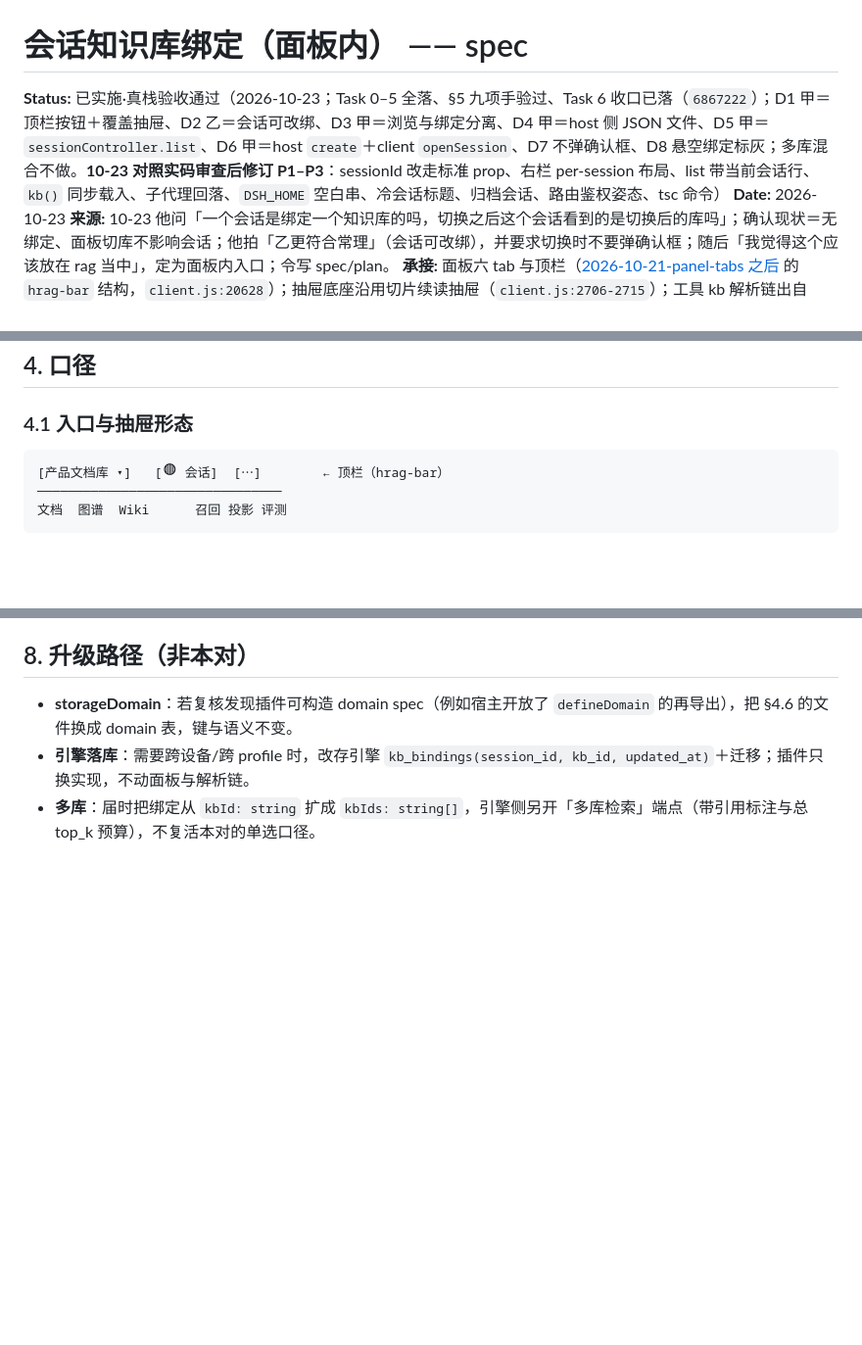
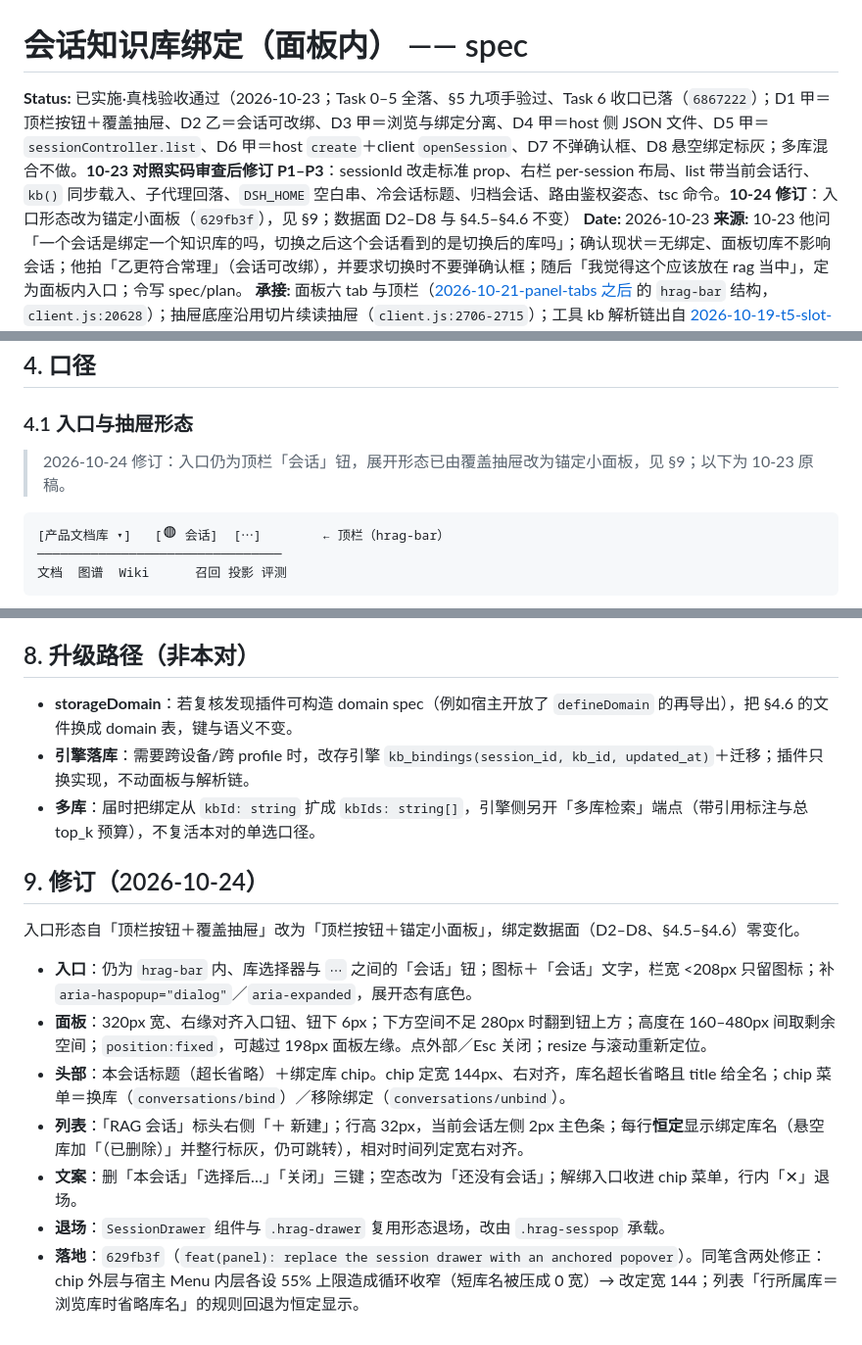
Before and after one commit to chenzhiya77/dsh-harness-rag, a Markdown page: docs/specs/2026-10-23-conversation-binding-spec.md, 3 parts joined by grey strips. Shown at 98% size. GitHub-like rendering; blank space fills up the shorter version.

Commit message:
docs(panel): record the anchored popover revision

````diff
--- a/docs/specs/2026-10-23-conversation-binding-spec.md
+++ b/docs/specs/2026-10-23-conversation-binding-spec.md
@@ -1,6 +1,6 @@
 # 会话知识库绑定（面板内） —— spec
 
-**Status:** 已实施·真栈验收通过（2026-10-23；Task 0–5 全落、§5 九项手验过、Task 6 收口已落（`6867222`）；D1 甲＝顶栏按钮＋覆盖抽屉、D2 乙＝会话可改绑、D3 甲＝浏览与绑定分离、D4 甲＝host 侧 JSON 文件、D5 甲＝`sessionController.list`、D6 甲＝host `create`＋client `openSession`、D7 不弹确认框、D8 悬空绑定标灰；多库混合不做。**10-23 对照实码审查后修订 P1–P3**：sessionId 改走标准 prop、右栏 per-session 布局、list 带当前会话行、`kb()` 同步载入、子代理回落、`DSH_HOME` 空白串、冷会话标题、归档会话、路由鉴权姿态、tsc 命令）
+**Status:** 已实施·真栈验收通过（2026-10-23；Task 0–5 全落、§5 九项手验过、Task 6 收口已落（`6867222`）；D1 甲＝顶栏按钮＋覆盖抽屉、D2 乙＝会话可改绑、D3 甲＝浏览与绑定分离、D4 甲＝host 侧 JSON 文件、D5 甲＝`sessionController.list`、D6 甲＝host `create`＋client `openSession`、D7 不弹确认框、D8 悬空绑定标灰；多库混合不做。**10-23 对照实码审查后修订 P1–P3**：sessionId 改走标准 prop、右栏 per-session 布局、list 带当前会话行、`kb()` 同步载入、子代理回落、`DSH_HOME` 空白串、冷会话标题、归档会话、路由鉴权姿态、tsc 命令。**10-24 修订**：入口形态改为锚定小面板（`629fb3f`），见 §9；数据面 D2–D8 与 §4.5–§4.6 不变）
 **Date:** 2026-10-23
 **来源:** 10-23 他问「一个会话是绑定一个知识库的吗，切换之后这个会话看到的是切换后的库吗」；确认现状＝无绑定、面板切库不影响会话；他拍「乙更符合常理」（会话可改绑），并要求切换时不要弹确认框；随后「我觉得这个应该放在 rag 当中」，定为面板内入口；令写 spec/plan。
 **承接:** 面板六 tab 与顶栏（[2026-10-21-panel-tabs 之后](../plans/2026-10-21-dsh-model-proxy-plan.md) 的 `hrag-bar` 结构，`client.js:20628`）；抽屉底座沿用切片续读抽屉（`client.js:2706-2715`）；工具 kb 解析链出自 [2026-10-19-t5-slot-contract-spec.md](2026-10-19-t5-slot-contract-spec.md) D4（`src/tools.ts:59-70`）；宿主会话 API 取证见下方 §2.3。
@@ -100,6 +100,8 @@
 ## 4. 口径
 
 ### 4.1 入口与抽屉形态
+
+> 2026-10-24 修订：入口仍为顶栏「会话」钮，展开形态已由覆盖抽屉改为锚定小面板，见 §9；以下为 10-23 原稿。
 
 ```text
 [产品文档库 ▾]   [◍ 会话]  [⋯]        ← 顶栏（hrag-bar）
@@ -218,3 +220,15 @@ kb_id（参数） > 会话绑定（exec.agent.session.id）> config.defaultKbId
 - **storageDomain**：若复核发现插件可构造 domain spec（例如宿主开放了 `defineDomain` 的再导出），把 §4.6 的文件换成 domain 表，键与语义不变。
 - **引擎落库**：需要跨设备/跨 profile 时，改存引擎 `kb_bindings(session_id, kb_id, updated_at)`＋迁移；插件只换实现，不动面板与解析链。
 - **多库**：届时把绑定从 `kbId: string` 扩成 `kbIds: string[]`，引擎侧另开「多库检索」端点（带引用标注与总 top_k 预算），不复活本对的单选口径。
+
+## 9. 修订（2026-10-24）
+
+入口形态自「顶栏按钮＋覆盖抽屉」改为「顶栏按钮＋锚定小面板」，绑定数据面（D2–D8、§4.5–§4.6）零变化。
+
+- **入口**：仍为 `hrag-bar` 内、库选择器与 `⋯` 之间的「会话」钮；图标＋「会话」文字，栏宽 <208px 只留图标；补 `aria-haspopup="dialog"`／`aria-expanded`，展开态有底色。
+- **面板**：320px 宽、右缘对齐入口钮、钮下 6px；下方空间不足 280px 时翻到钮上方；高度在 160–480px 间取剩余空间；`position:fixed`，可越过 198px 面板左缘。点外部／Esc 关闭；resize 与滚动重新定位。
+- **头部**：本会话标题（超长省略）＋绑定库 chip。chip 定宽 144px、右对齐，库名超长省略且 title 给全名；chip 菜单＝换库（`conversations/bind`）／移除绑定（`conversations/unbind`）。
+- **列表**：「RAG 会话」标头右侧「＋ 新建」；行高 32px，当前会话左侧 2px 主色条；每行**恒定**显示绑定库名（悬空库加「（已删除）」并整行标灰，仍可跳转），相对时间列定宽右对齐。
+- **文案**：删「本会话」「选择后…」「关闭」三键；空态改为「还没有会话」；解绑入口收进 chip 菜单，行内「✕」退场。
+- **退场**：`SessionDrawer` 组件与 `.hrag-drawer` 复用形态退场，改由 `.hrag-sesspop` 承载。
+- **落地**：`629fb3f`（`feat(panel): replace the session drawer with an anchored popover`）。同笔含两处修正：chip 外层与宿主 Menu 内层各设 55% 上限造成循环收窄（短库名被压成 0 宽）→ 改定宽 144；列表「行所属库＝浏览库时省略库名」的规则回退为恒定显示。
````
Also changed, not shown: docs/plans/2026-10-23-conversation-binding-plan.md (+15 -1 lines).
